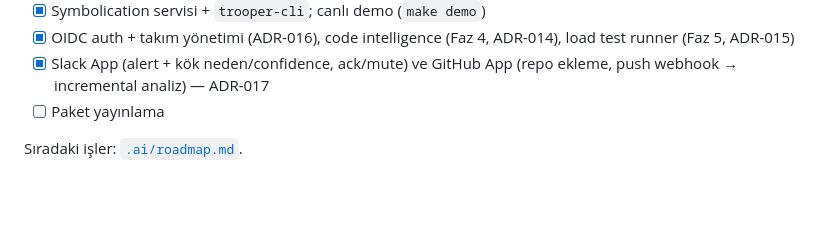
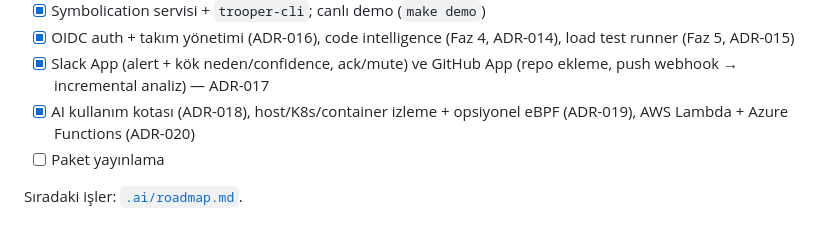
Before and after one commit to makifbaysal/tasktrooper-telemetry, a Markdown page: AGENTS.md, the part around the change. GitHub-like rendering; blank space fills up the shorter version.

```diff
--- a/AGENTS.md
+++ b/AGENTS.md
@@ -97,6 +97,7 @@ Backend: `docker compose -f deploy/docker-compose.yml up -d` (altyapı), `make m
 - [x] Symbolication servisi + `trooper-cli`; canlı demo (`make demo`)
 - [x] OIDC auth + takım yönetimi (ADR-016), code intelligence (Faz 4, ADR-014), load test runner (Faz 5, ADR-015)
 - [x] Slack App (alert + kök neden/confidence, ack/mute) ve GitHub App (repo ekleme, push webhook → incremental analiz) — ADR-017
+- [x] AI kullanım kotası (ADR-018), host/K8s/container izleme + opsiyonel eBPF (ADR-019), AWS Lambda + Azure Functions (ADR-020)
 - [ ] Paket yayınlama
 
 Sıradaki işler: [`.ai/roadmap.md`](.ai/roadmap.md).
```
Also changed, not shown: .ai/roadmap.md (+13 -8 lines).
